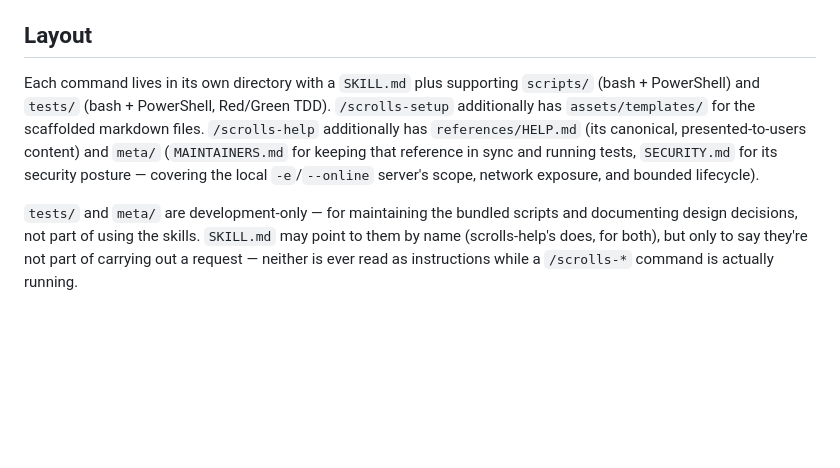
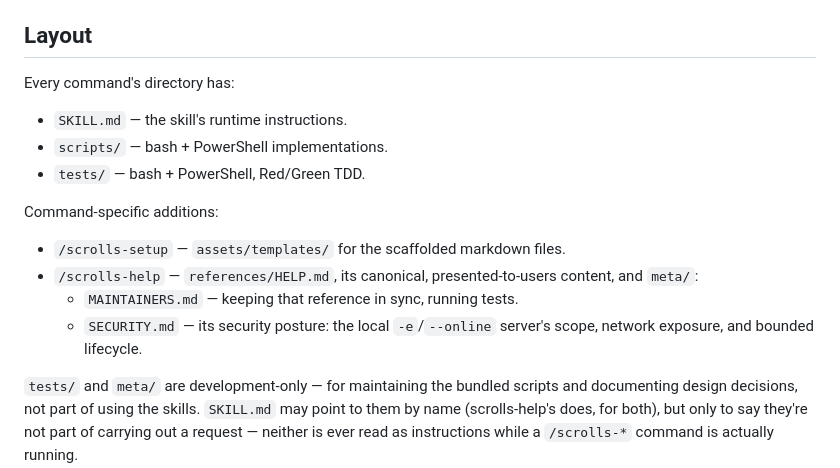
Before and after one commit to sugatoray/aiskills, a Markdown page: skills/scrolls/README.md, the part around the change. GitHub-like rendering; blank space fills up the shorter version.

Commit message:
Reformat scrolls/README.md Layout section as bullets
Per PR review feedback: the per-command directory description had
become two dense prose paragraphs after adding scrolls-help's
references/ and meta/ — restructure as a bulleted list (common
directories, then command-specific additions) for readability.

Co-Authored-By: Claude Sonnet 5 <noreply@anthropic.com>
Claude-Session: https://claude.ai/code/session_011fJxNNGbR9K4aVLriuU47t

```diff
--- a/skills/scrolls/README.md
+++ b/skills/scrolls/README.md
@@ -45,14 +45,20 @@ variable to change that default location.
 
 ## Layout
 
-Each command lives in its own directory with a `SKILL.md` plus supporting
-`scripts/` (bash + PowerShell) and `tests/` (bash + PowerShell, Red/Green
-TDD). `/scrolls-setup` additionally has `assets/templates/` for the
-scaffolded markdown files. `/scrolls-help` additionally has
-`references/HELP.md` (its canonical, presented-to-users content) and
-`meta/` (`MAINTAINERS.md` for keeping that reference in sync and running
-tests, `SECURITY.md` for its security posture — covering the local
-`-e`/`--online` server's scope, network exposure, and bounded lifecycle).
+Every command's directory has:
+
+- `SKILL.md` — the skill's runtime instructions.
+- `scripts/` — bash + PowerShell implementations.
+- `tests/` — bash + PowerShell, Red/Green TDD.
+
+Command-specific additions:
+
+- `/scrolls-setup` — `assets/templates/` for the scaffolded markdown files.
+- `/scrolls-help` — `references/HELP.md`, its canonical, presented-to-users
+  content, and `meta/`:
+  - `MAINTAINERS.md` — keeping that reference in sync, running tests.
+  - `SECURITY.md` — its security posture: the local `-e`/`--online`
+    server's scope, network exposure, and bounded lifecycle.
 
 `tests/` and `meta/` are development-only — for maintaining the bundled
 scripts and documenting design decisions, not part of using the skills.
```
